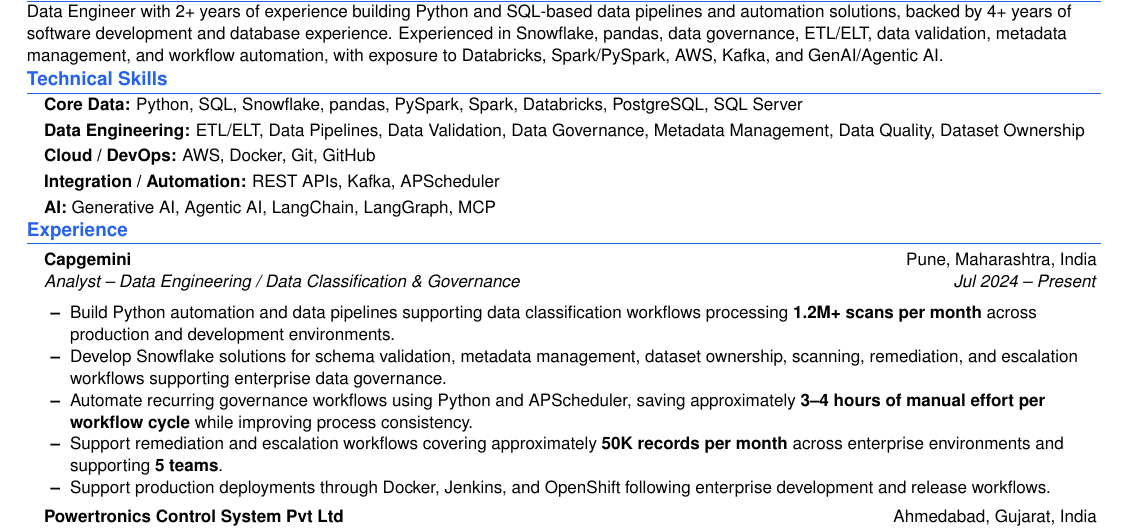
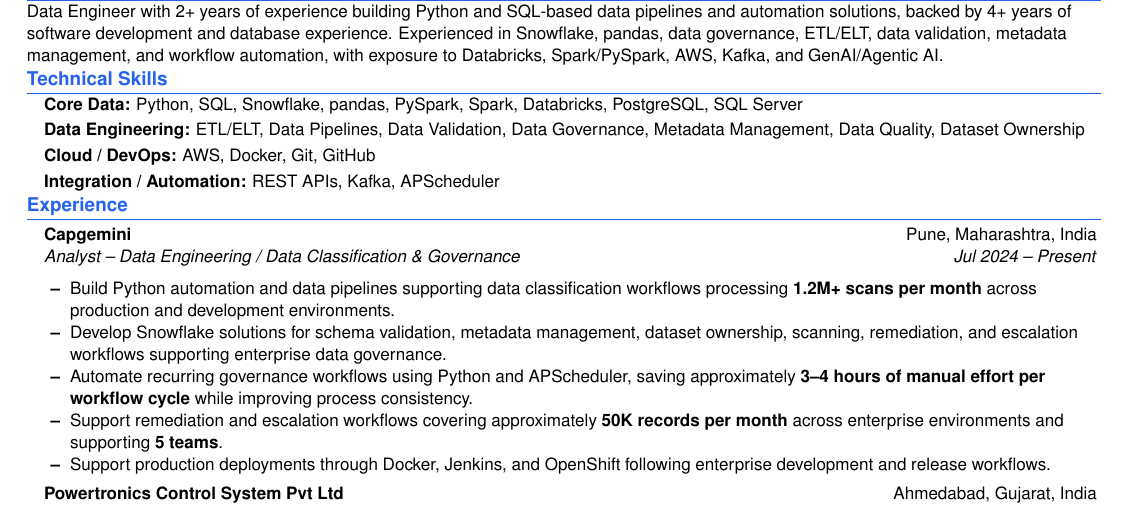
Before and after one commit to LeGi0N09/resume, a LaTeX CV (Priyansh_Modi_Resume.tex): part of the page, cut so that both start at the same text. Compiled offline with pdfLaTeX.

Commit message:
Remove AI skills from resume for clarity and focus on core competencies

```diff
--- a/Priyansh_Modi_Resume.tex
+++ b/Priyansh_Modi_Resume.tex
@@ -131,7 +131,6 @@
 \item{\textbf{Data Engineering:} ETL/ELT, Data Pipelines, Data Validation, Data Governance, Metadata Management, Data Quality, Dataset Ownership}\\[-1pt]
 \item{\textbf{Cloud / DevOps:} AWS, Docker, Git, GitHub}\\[-1pt]
 \item{\textbf{Integration / Automation:} REST APIs, Kafka, APScheduler}\\[-1pt]
-\item{\textbf{AI:} Generative AI, Agentic AI, LangChain, LangGraph, MCP}
 \end{itemize}
 
 %----------EXPERIENCE----------
```
